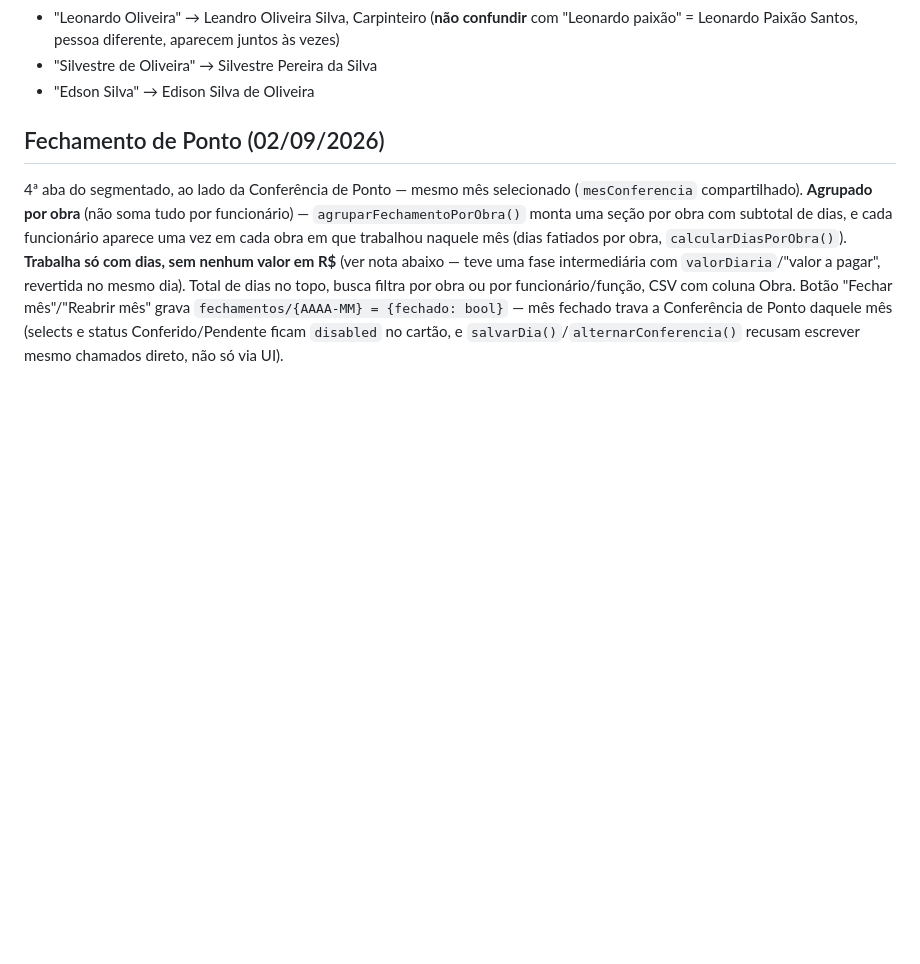
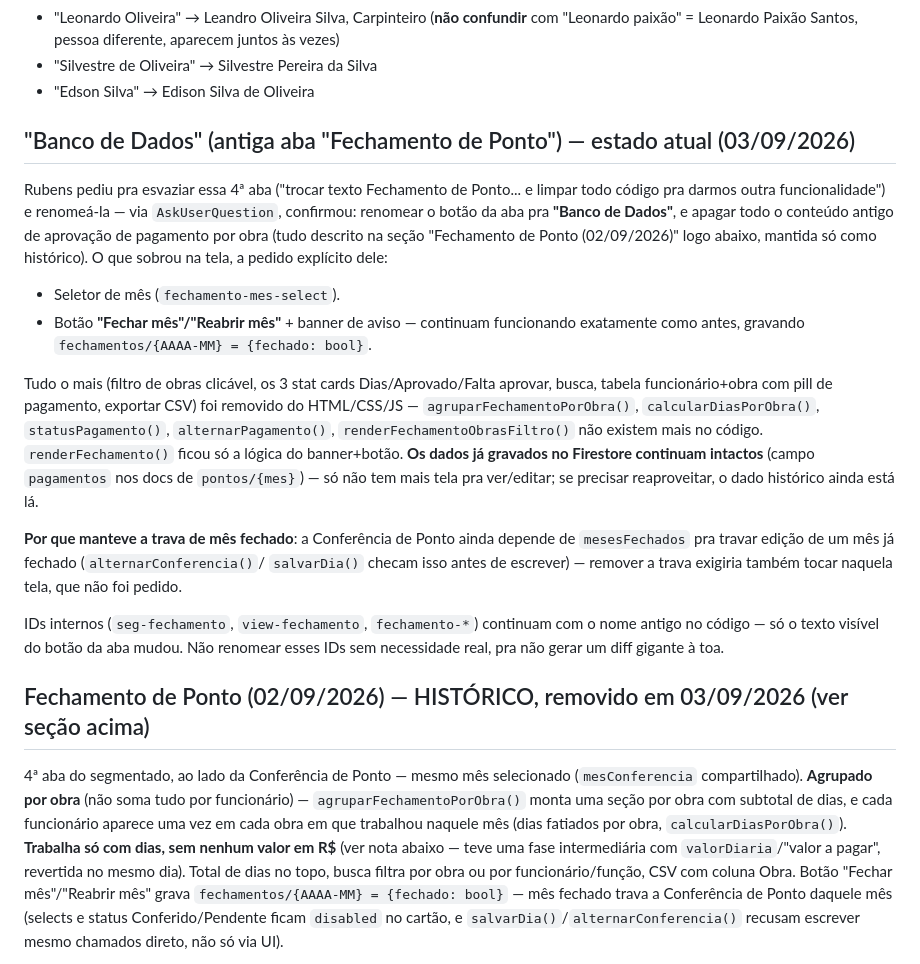
Before and after one commit to rubinho106-hash/equipe-concretta, a Markdown page: CLAUDE.md, the part around the change. GitHub-like rendering; blank space fills up the shorter version.

Commit message:
Documentar aba Banco de Dados (antiga Fechamento de Ponto) no CLAUDE.md

```diff
--- a/CLAUDE.md
+++ b/CLAUDE.md
@@ -97,7 +97,36 @@ qualquer mensagem futura, é COLÉGIO MILITAR.
 - "Silvestre de Oliveira" → Silvestre Pereira da Silva
 - "Edson Silva" → Edison Silva de Oliveira
 
-## Fechamento de Ponto (02/09/2026)
+## "Banco de Dados" (antiga aba "Fechamento de Ponto") — estado atual (03/09/2026)
+
+Rubens pediu pra esvaziar essa 4ª aba ("trocar texto Fechamento de Ponto... e limpar todo
+código pra darmos outra funcionalidade") e renomeá-la — via `AskUserQuestion`, confirmou:
+renomear o botão da aba pra **"Banco de Dados"**, e apagar todo o conteúdo antigo de
+aprovação de pagamento por obra (tudo descrito na seção "Fechamento de Ponto (02/09/2026)"
+logo abaixo, mantida só como histórico). O que sobrou na tela, a pedido explícito dele:
+
+- Seletor de mês (`fechamento-mes-select`).
+- Botão **"Fechar mês"/"Reabrir mês"** + banner de aviso — continuam funcionando
+  exatamente como antes, gravando `fechamentos/{AAAA-MM} = {fechado: bool}`.
+
+Tudo o mais (filtro de obras clicável, os 3 stat cards Dias/Aprovado/Falta aprovar, busca,
+tabela funcionário+obra com pill de pagamento, exportar CSV) foi removido do HTML/CSS/JS —
+`agruparFechamentoPorObra()`, `calcularDiasPorObra()`, `statusPagamento()`,
+`alternarPagamento()`, `renderFechamentoObrasFiltro()` não existem mais no código.
+`renderFechamento()` ficou só a lógica do banner+botão. **Os dados já gravados no
+Firestore continuam intactos** (campo `pagamentos` nos docs de `pontos/{mes}`) — só não
+tem mais tela pra ver/editar; se precisar reaproveitar, o dado histórico ainda está lá.
+
+**Por que manteve a trava de mês fechado**: a Conferência de Ponto ainda depende de
+`mesesFechados` pra travar edição de um mês já fechado (`alternarConferencia()`/
+`salvarDia()` checam isso antes de escrever) — remover a trava exigiria também tocar
+naquela tela, que não foi pedido.
+
+IDs internos (`seg-fechamento`, `view-fechamento`, `fechamento-*`) continuam com o nome
+antigo no código — só o texto visível do botão da aba mudou. Não renomear esses IDs sem
+necessidade real, pra não gerar um diff gigante à toa.
+
+## Fechamento de Ponto (02/09/2026) — HISTÓRICO, removido em 03/09/2026 (ver seção acima)
 
 4ª aba do segmentado, ao lado da Conferência de Ponto — mesmo mês selecionado (`mesConferencia`
 compartilhado). **Agrupado por obra** (não soma tudo por funcionário) — `agruparFechamentoPorObra()`
```
